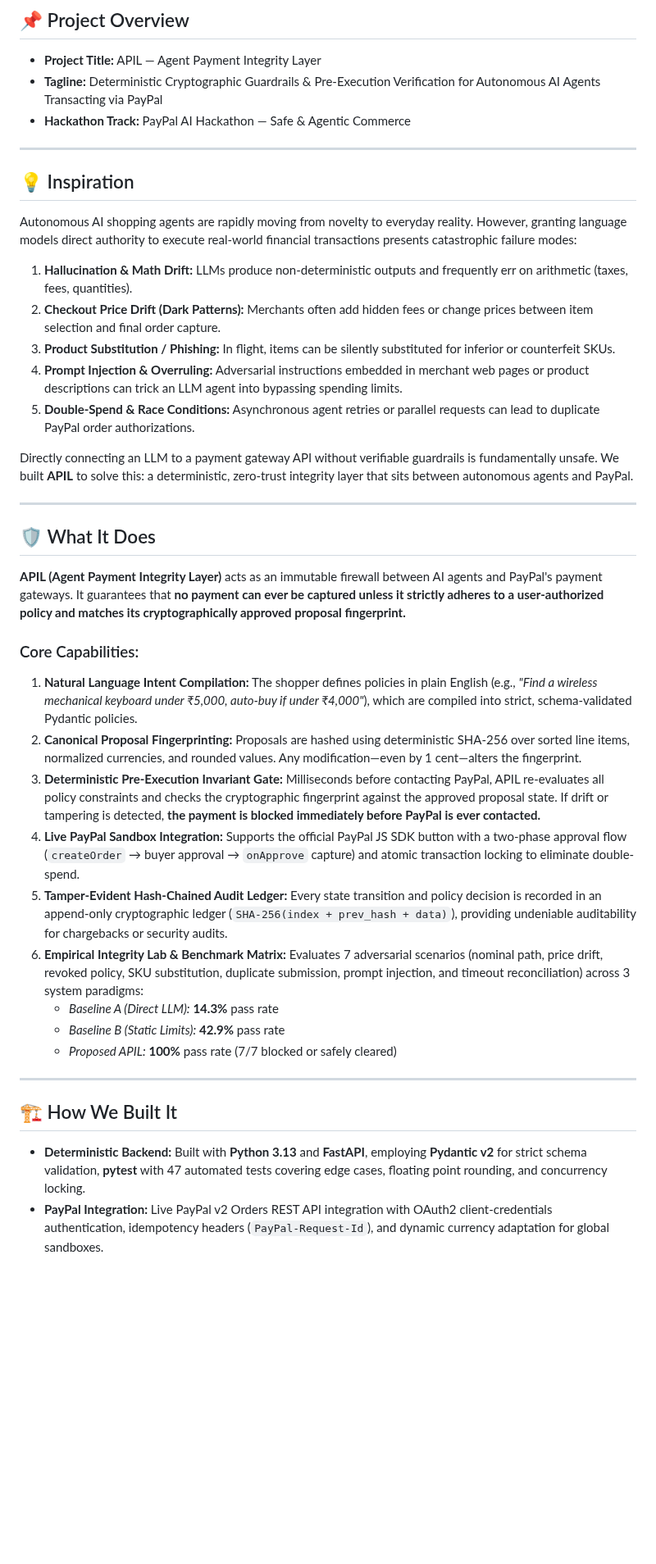
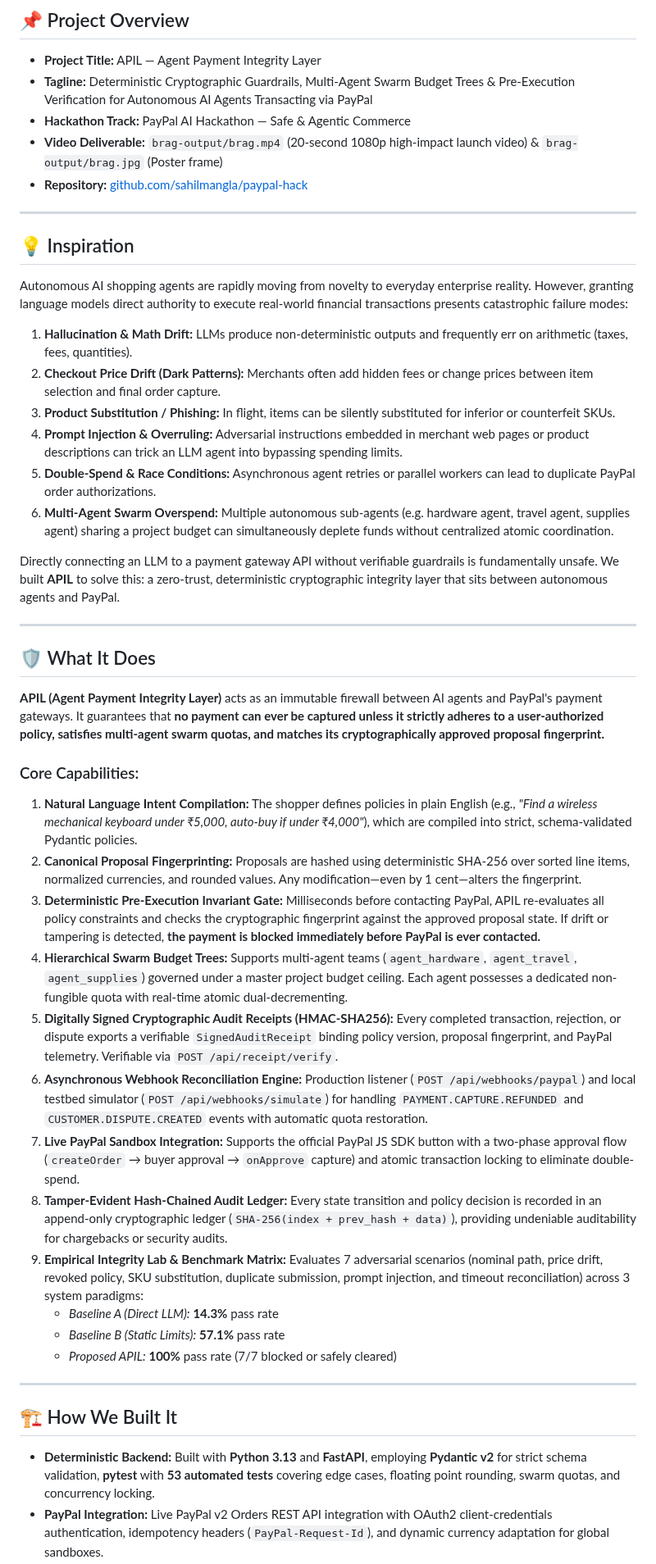
Before and after one commit to sahil-mangla/PayPact, a Markdown page: docs/DEVPOST_SUBMISSION.md, the part around one of its changes. Shown at 82% size. GitHub-like rendering; blank space fills up the shorter version.

```diff
--- a/docs/DEVPOST_SUBMISSION.md
+++ b/docs/DEVPOST_SUBMISSION.md
@@ -3,43 +3,49 @@
 ## 📌 Project Overview
 
 - **Project Title:** APIL — Agent Payment Integrity Layer
-- **Tagline:** Deterministic Cryptographic Guardrails & Pre-Execution Verification for Autonomous AI Agents Transacting via PayPal
+- **Tagline:** Deterministic Cryptographic Guardrails, Multi-Agent Swarm Budget Trees & Pre-Execution Verification for Autonomous AI Agents Transacting via PayPal
 - **Hackathon Track:** PayPal AI Hackathon — Safe & Agentic Commerce
+- **Video Deliverable:** `brag-output/brag.mp4` (20-second 1080p high-impact launch video) & `brag-output/brag.jpg` (Poster frame)
+- **Repository:** [github.com/sahilmangla/paypal-hack](https://github.com/sahilmangla/paypal-hack)
 
 ---
 
 ## 💡 Inspiration
 
-Autonomous AI shopping agents are rapidly moving from novelty to everyday reality. However, granting language models direct authority to execute real-world financial transactions presents catastrophic failure modes:
+Autonomous AI shopping agents are rapidly moving from novelty to everyday enterprise reality. However, granting language models direct authority to execute real-world financial transactions presents catastrophic failure modes:
 
 1. **Hallucination & Math Drift:** LLMs produce non-deterministic outputs and frequently err on arithmetic (taxes, fees, quantities).
 2. **Checkout Price Drift (Dark Patterns):** Merchants often add hidden fees or change prices between item selection and final order capture.
 3. **Product Substitution / Phishing:** In flight, items can be silently substituted for inferior or counterfeit SKUs.
 4. **Prompt Injection & Overruling:** Adversarial instructions embedded in merchant web pages or product descriptions can trick an LLM agent into bypassing spending limits.
-5. **Double-Spend & Race Conditions:** Asynchronous agent retries or parallel requests can lead to duplicate PayPal order authorizations.
+5. **Double-Spend & Race Conditions:** Asynchronous agent retries or parallel workers can lead to duplicate PayPal order authorizations.
+6. **Multi-Agent Swarm Overspend:** Multiple autonomous sub-agents (e.g. hardware agent, travel agent, supplies agent) sharing a project budget can simultaneously deplete funds without centralized atomic coordination.
 
-Directly connecting an LLM to a payment gateway API without verifiable guardrails is fundamentally unsafe. We built **APIL** to solve this: a deterministic, zero-trust integrity layer that sits between autonomous agents and PayPal.
+Directly connecting an LLM to a payment gateway API without verifiable guardrails is fundamentally unsafe. We built **APIL** to solve this: a zero-trust, deterministic cryptographic integrity layer that sits between autonomous agents and PayPal.
 
 ---
 
 ## 🛡️ What It Does
 
-**APIL (Agent Payment Integrity Layer)** acts as an immutable firewall between AI agents and PayPal's payment gateways. It guarantees that **no payment can ever be captured unless it strictly adheres to a user-authorized policy and matches its cryptographically approved proposal fingerprint.**
+**APIL (Agent Payment Integrity Layer)** acts as an immutable firewall between AI agents and PayPal's payment gateways. It guarantees that **no payment can ever be captured unless it strictly adheres to a user-authorized policy, satisfies multi-agent swarm quotas, and matches its cryptographically approved proposal fingerprint.**
 
 ### Core Capabilities:
 1. **Natural Language Intent Compilation:** The shopper defines policies in plain English (e.g., *"Find a wireless mechanical keyboard under ₹5,000, auto-buy if under ₹4,000"*), which are compiled into strict, schema-validated Pydantic policies.
 2. **Canonical Proposal Fingerprinting:** Proposals are hashed using deterministic SHA-256 over sorted line items, normalized currencies, and rounded values. Any modification—even by 1 cent—alters the fingerprint.
 3. **Deterministic Pre-Execution Invariant Gate:** Milliseconds before contacting PayPal, APIL re-evaluates all policy constraints and checks the cryptographic fingerprint against the approved proposal state. If drift or tampering is detected, **the payment is blocked immediately before PayPal is ever contacted.**
-4. **Live PayPal Sandbox Integration:** Supports the official PayPal JS SDK button with a two-phase approval flow (`createOrder` → buyer approval → `onApprove` capture) and atomic transaction locking to eliminate double-spend.
-5. **Tamper-Evident Hash-Chained Audit Ledger:** Every state transition and policy decision is recorded in an append-only cryptographic ledger (`SHA-256(index + prev_hash + data)`), providing undeniable auditability for chargebacks or security audits.
-6. **Empirical Integrity Lab & Benchmark Matrix:** Evaluates 7 adversarial scenarios (nominal path, price drift, revoked policy, SKU substitution, duplicate submission, prompt injection, and timeout reconciliation) across 3 system paradigms:
+4. **Hierarchical Swarm Budget Trees:** Supports multi-agent teams (`agent_hardware`, `agent_travel`, `agent_supplies`) governed under a master project budget ceiling. Each agent possesses a dedicated non-fungible quota with real-time atomic dual-decrementing.
+5. **Digitally Signed Cryptographic Audit Receipts (HMAC-SHA256):** Every completed transaction, rejection, or dispute exports a verifiable `SignedAuditReceipt` binding policy version, proposal fingerprint, and PayPal telemetry. Verifiable via `POST /api/receipt/verify`.
+6. **Asynchronous Webhook Reconciliation Engine:** Production listener (`POST /api/webhooks/paypal`) and local testbed simulator (`POST /api/webhooks/simulate`) for handling `PAYMENT.CAPTURE.REFUNDED` and `CUSTOMER.DISPUTE.CREATED` events with automatic quota restoration.
+7. **Live PayPal Sandbox Integration:** Supports the official PayPal JS SDK button with a two-phase approval flow (`createOrder` → buyer approval → `onApprove` capture) and atomic transaction locking to eliminate double-spend.
+8. **Tamper-Evident Hash-Chained Audit Ledger:** Every state transition and policy decision is recorded in an append-only cryptographic ledger (`SHA-256(index + prev_hash + data)`), providing undeniable auditability for chargebacks or security audits.
+9. **Empirical Integrity Lab & Benchmark Matrix:** Evaluates 7 adversarial scenarios (nominal path, price drift, revoked policy, SKU substitution, duplicate submission, prompt injection, and timeout reconciliation) across 3 system paradigms:
    - *Baseline A (Direct LLM):* **14.3%** pass rate
-   - *Baseline B (Static Limits):* **42.9%** pass rate
+   - *Baseline B (Static Limits):* **57.1%** pass rate
    - *Proposed APIL:* **100%** pass rate (7/7 blocked or safely cleared)
 
 ---
 
 ## 🏗️ How We Built It
 
-- **Deterministic Backend:** Built with **Python 3.13** and **FastAPI**, employing **Pydantic v2** for strict schema validation, **pytest** with 47 automated tests covering edge cases, floating point rounding, and concurrency locking.
+- **Deterministic Backend:** Built with **Python 3.13** and **FastAPI**, employing **Pydantic v2** for strict schema validation, **pytest** with **53 automated tests** covering edge cases, floating point rounding, swarm quotas, and concurrency locking.
 - **PayPal Integration:** Live PayPal v2 Orders REST API integration with OAuth2 client-credentials authentication, idempotency headers (`PayPal-Request-Id`), and dynamic currency adaptation for global sandboxes.
```
Also changed, not shown: other parts of docs/DEVPOST_SUBMISSION.md (+9 -5 lines), README.md (+11 -5 lines), brag-output/brag-plan.md (added, +34 -0 lines), brag-output/brag.jpg (added), 10 other files.
